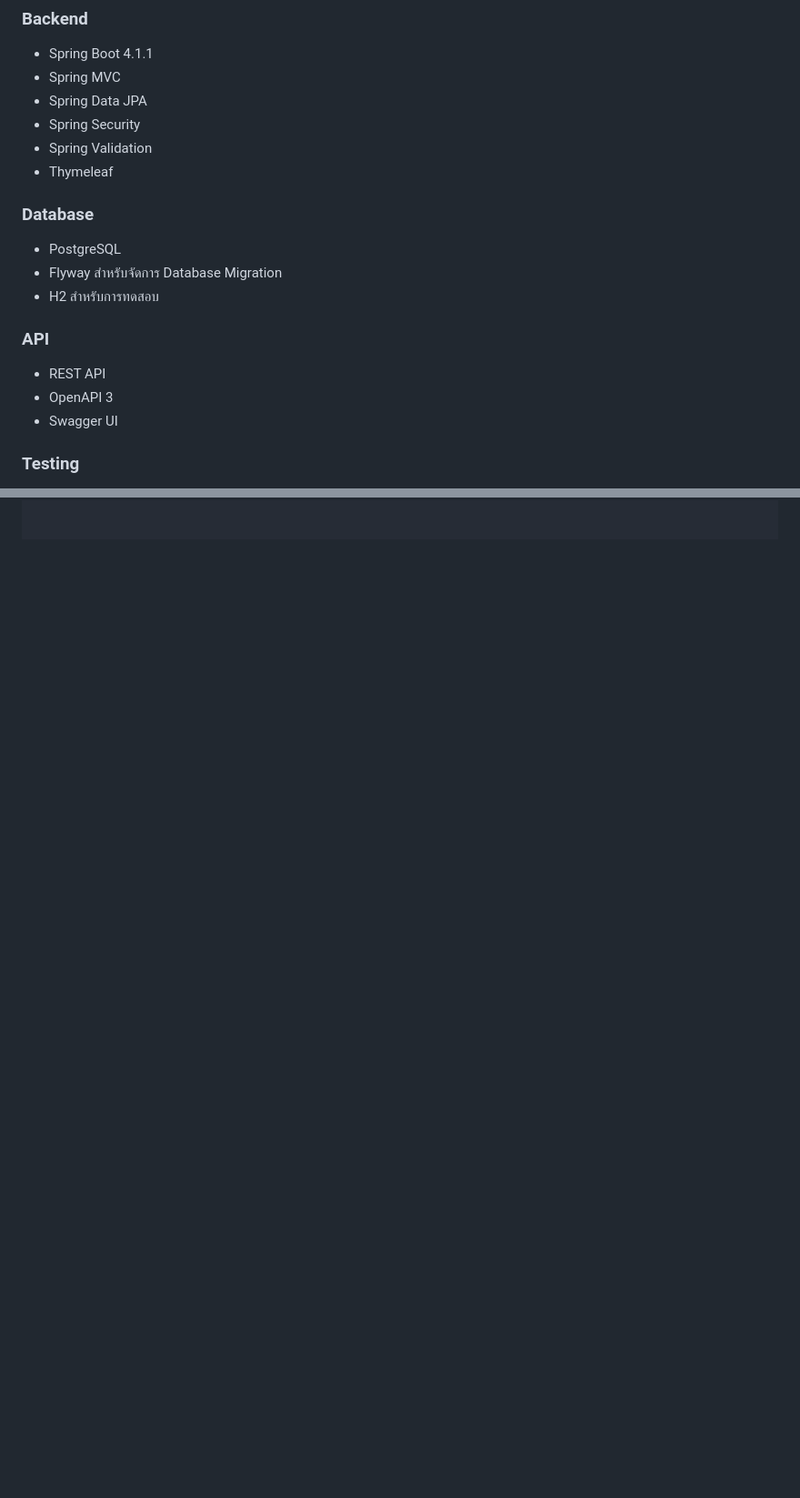
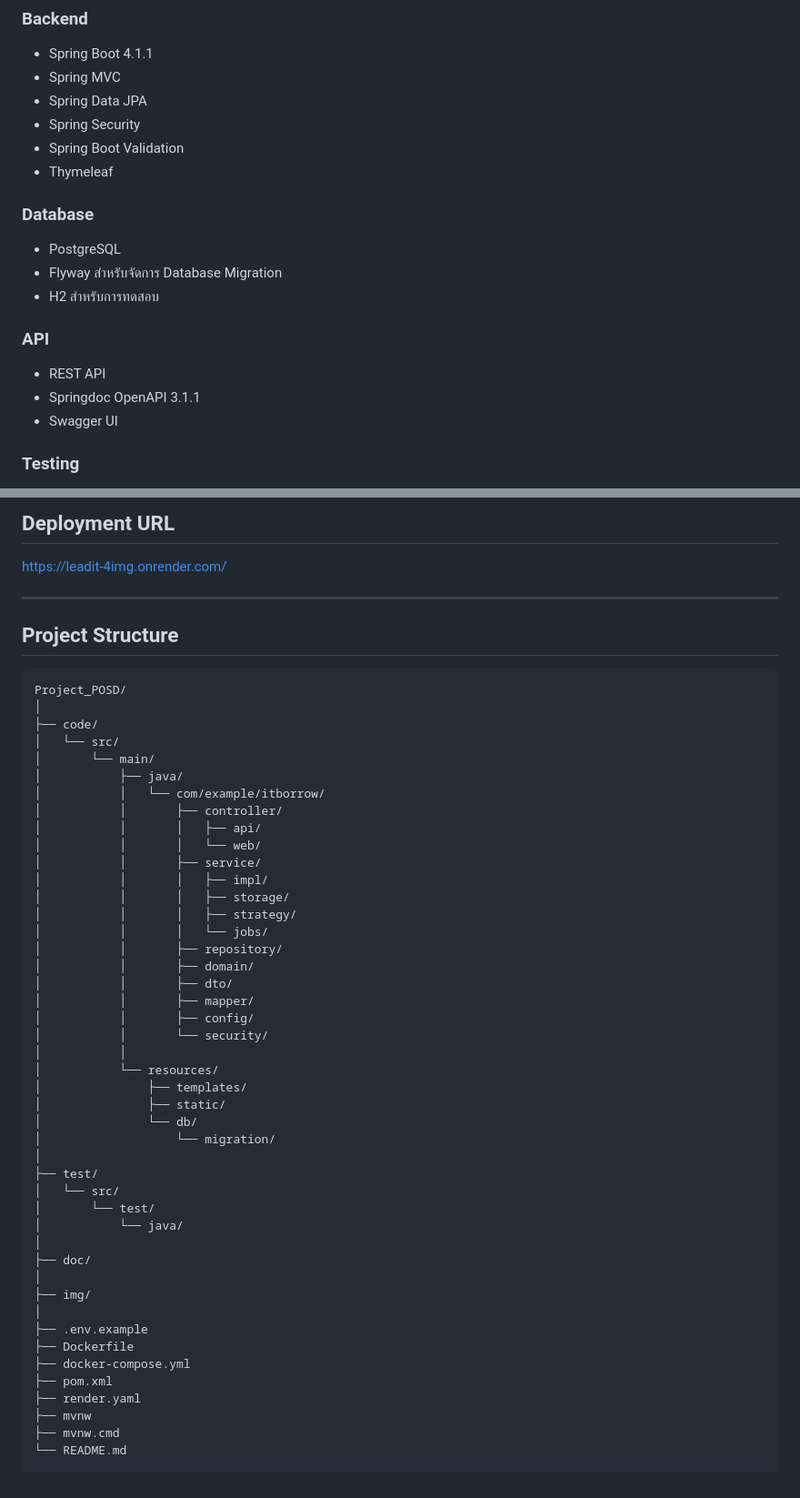
Before and after one commit to tanadoncha-bit/Project_POSD, a Markdown page: README.md, 2 parts joined by grey strips. Shown at 91% size. Rendered like a GitHub page; blank space fills up the shorter version.

````diff
--- a/README.md
+++ b/README.md
@@ -27,7 +27,7 @@ LeadIT เป็นระบบสำหรับจัดการอุปก
 - Spring MVC
 - Spring Data JPA
 - Spring Security
-- Spring Validation
+- Spring Boot Validation
 - Thymeleaf
 
 ### Database
@@ -37,7 +37,7 @@ LeadIT เป็นระบบสำหรับจัดการอุปก
 
 ### API
 - REST API
-- OpenAPI 3
+- Springdoc OpenAPI 3.1.1
 - Swagger UI
 
 ### Testing
@@ -118,0 +205,54 @@
+## Deployment URL
+
+https://leadit-4img.onrender.com/
+
+---
+
+## Project Structure
+```text
+Project_POSD/
+│
+├── code/
+│   └── src/
+│       └── main/
+│           ├── java/
+│           │   └── com/example/itborrow/
+│           │       ├── controller/
+│           │       │   ├── api/
+│           │       │   └── web/
+│           │       ├── service/
+│           │       │   ├── impl/
+│           │       │   ├── storage/
+│           │       │   ├── strategy/
+│           │       │   └── jobs/
+│           │       ├── repository/
+│           │       ├── domain/
+│           │       ├── dto/
+│           │       ├── mapper/
+│           │       ├── config/
+│           │       └── security/
+│           │
+│           └── resources/
+│               ├── templates/
+│               ├── static/
+│               └── db/
+│                   └── migration/
+│
+├── test/
+│   └── src/
+│       └── test/
+│           └── java/
+│
+├── doc/
+│
+├── img/
+│
+├── .env.example
+├── Dockerfile
+├── docker-compose.yml
+├── pom.xml
+├── render.yaml
+├── mvnw
+├── mvnw.cmd
+└── README.md
+```
````
Also changed, not shown: other parts of README.md (+101 -15 lines).
